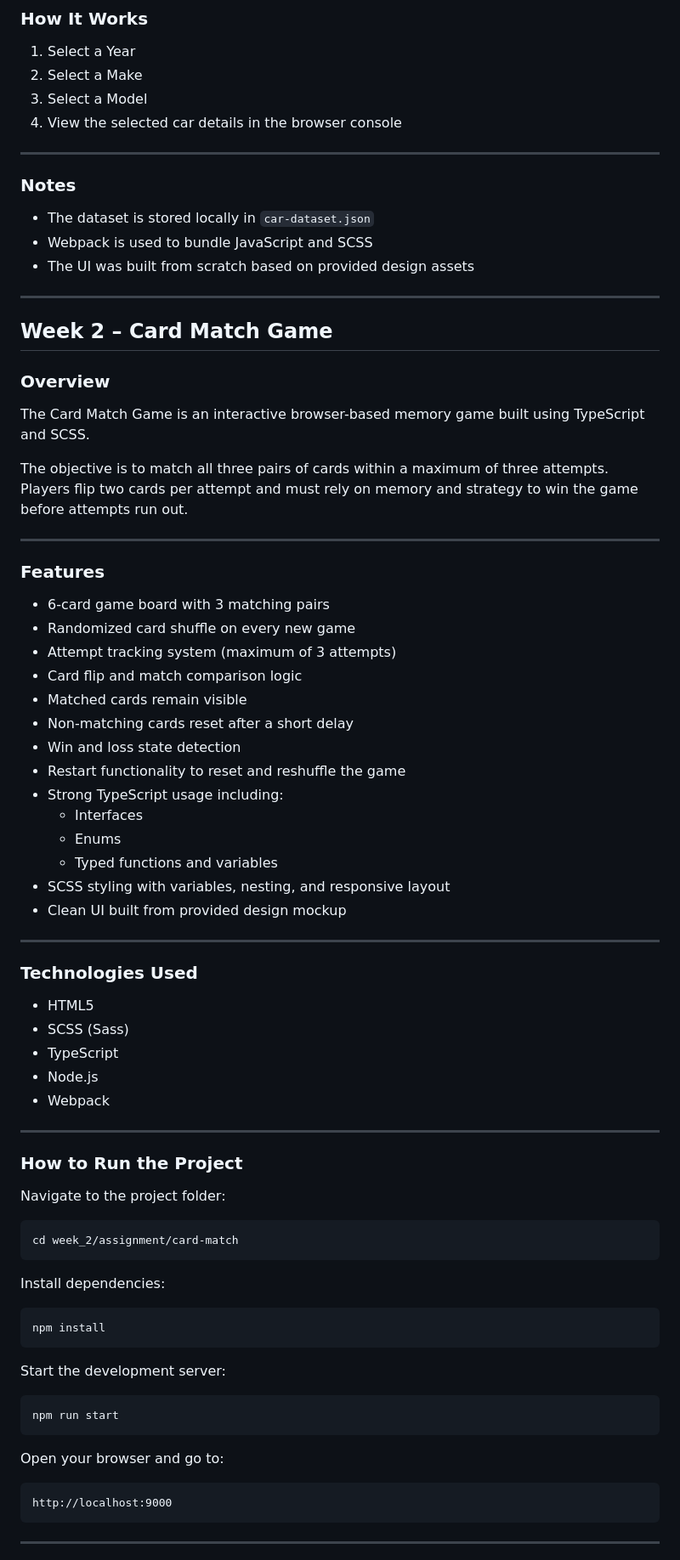
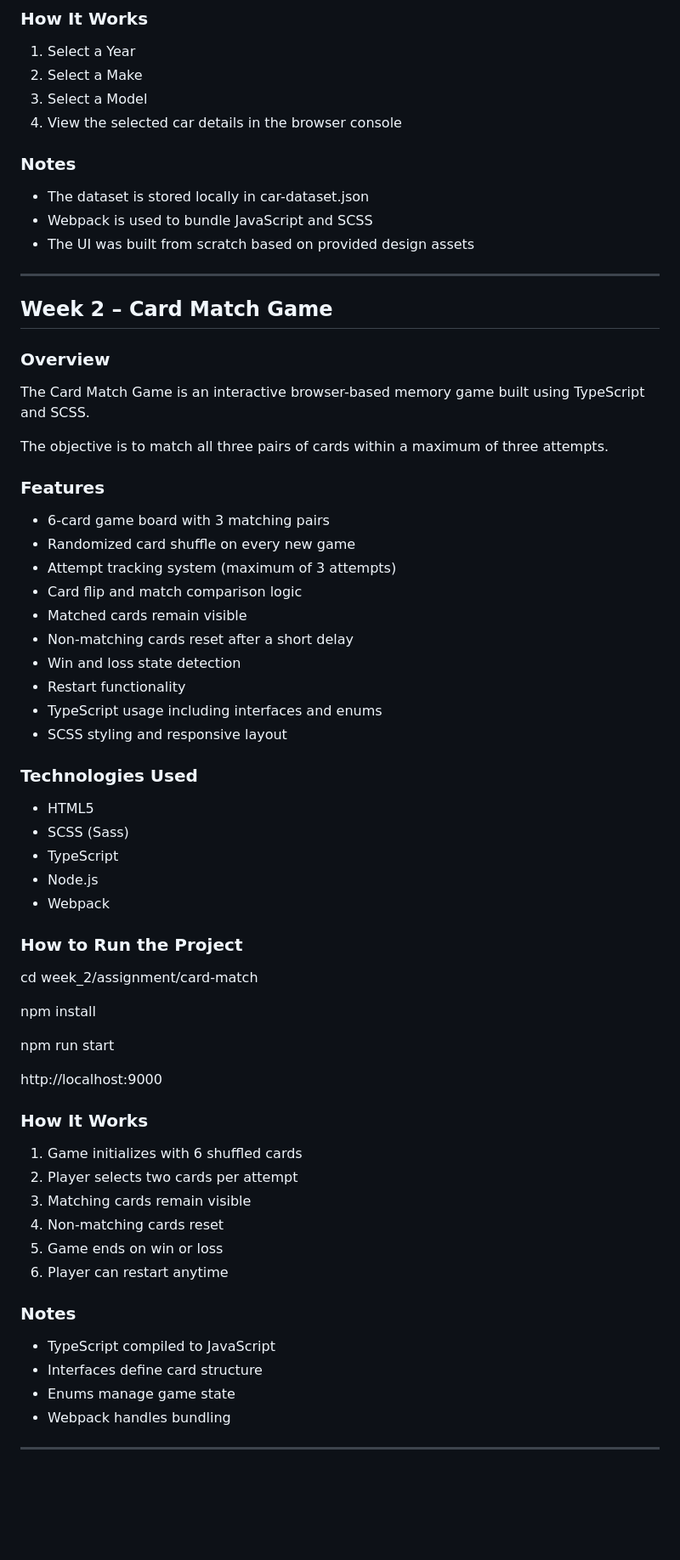
Before and after one commit to OlivaresStephanie-FS/WDV3322-ProgrammingForWebApplications, a Markdown page: README.md, the part around one of its changes. Shown at 85% size. Drawn GitHub-style; blank space fills up the shorter version.

````diff
--- a/README.md
+++ b/README.md
@@ -101,11 +85,9 @@ http://localhost:9000
 3. Select a Model
 4. View the selected car details in the browser console
 
----
-
 ### Notes
 
-- The dataset is stored locally in `car-dataset.json`
+- The dataset is stored locally in car-dataset.json
 - Webpack is used to bundle JavaScript and SCSS
 - The UI was built from scratch based on provided design assets
 
@@ -117,9 +99,7 @@ http://localhost:9000
 
 The Card Match Game is an interactive browser-based memory game built using TypeScript and SCSS.
 
-The objective is to match all three pairs of cards within a maximum of three attempts. Players flip two cards per attempt and must rely on memory and strategy to win the game before attempts run out.
-
----
+The objective is to match all three pairs of cards within a maximum of three attempts.
 
 ### Features
 
@@ -130,15 +110,9 @@ The objective is to match all three pairs of cards within a maximum of three att
 - Matched cards remain visible
 - Non-matching cards reset after a short delay
 - Win and loss state detection
-- Restart functionality to reset and reshuffle the game
-- Strong TypeScript usage including:
-  - Interfaces
-  - Enums
-  - Typed functions and variables
-- SCSS styling with variables, nesting, and responsive layout
-- Clean UI built from provided design mockup
-
----
+- Restart functionality
+- TypeScript usage including interfaces and enums
+- SCSS styling and responsive layout
 
 ### Technologies Used
 
@@ -148,33 +122,31 @@ The objective is to match all three pairs of cards within a maximum of three att
 - Node.js
 - Webpack
 
----
-
 ### How to Run the Project
 
-Navigate to the project folder:
+cd week_2/assignment/card-match
 
-```
-cd week_2/assignment/card-match
-```
+npm install
 
-Install dependencies:
+npm run start
 
-```
-npm install
-```
+http://localhost:9000
 
-Start the development server:
+### How It Works
 
-```
-npm run start
-```
+1. Game initializes with 6 shuffled cards
+2. Player selects two cards per attempt
+3. Matching cards remain visible
+4. Non-matching cards reset
+5. Game ends on win or loss
+6. Player can restart anytime
 
-Open your browser and go to:
+### Notes
 
-```
-http://localhost:9000
-```
+- TypeScript compiled to JavaScript
+- Interfaces define card structure
+- Enums manage game state
+- Webpack handles bundling
 
 ---
 
````
Also changed, not shown: other parts of README.md (+55 -49 lines).
